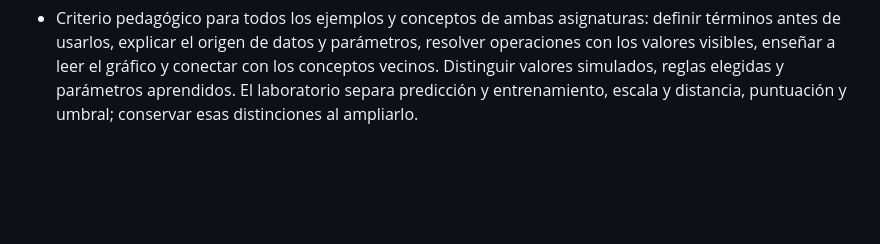
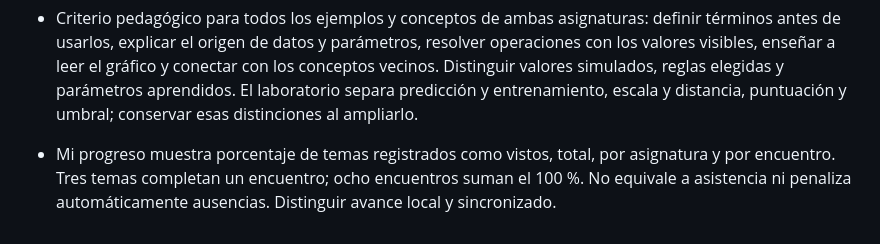
Before and after one commit to kthyon/diplomado-utp-aula, a Markdown page: AGENTS.md, the part around the change. Drawn GitHub-style; blank space fills up the shorter version.

Commit message:
Mostrar avance personal clase a clase y aclarar que no es asistencia: AGENTS.md

```diff
--- a/AGENTS.md
+++ b/AGENTS.md
@@ -21,3 +21,5 @@
 - Catálogo de herramientas: tarjetas uniformes, incluido n8n, con búsqueda, seis categorías y acceso progresivo a las 32 plataformas. Usar logos originales de sus sitios oficiales, conservando el origen en docs/assets/tool-logos/sources.json. No recrearlos con IA ni recolorearlos.
 - Un único acceso superior con el nombre reúne perfil, registro y progreso. Mantener el buscador de conceptos con estilos acotados a la cabecera para evitar conflictos con formularios.
 - Criterio pedagógico para todos los ejemplos y conceptos de ambas asignaturas: definir términos antes de usarlos, explicar el origen de datos y parámetros, resolver operaciones con los valores visibles, enseñar a leer el gráfico y conectar con los conceptos vecinos. Distinguir valores simulados, reglas elegidas y parámetros aprendidos. El laboratorio separa predicción y entrenamiento, escala y distancia, puntuación y umbral; conservar esas distinciones al ampliarlo.
+
+- Mi progreso muestra porcentaje de temas registrados como vistos, total, por asignatura y por encuentro. Tres temas completan un encuentro; ocho encuentros suman el 100 %. No equivale a asistencia ni penaliza automáticamente ausencias. Distinguir avance local y sincronizado.
```
